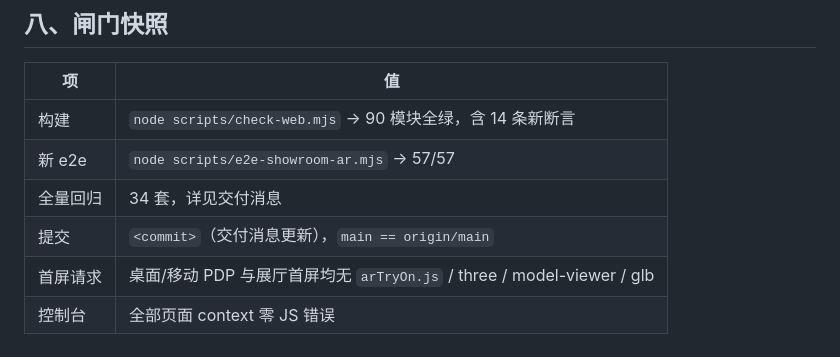
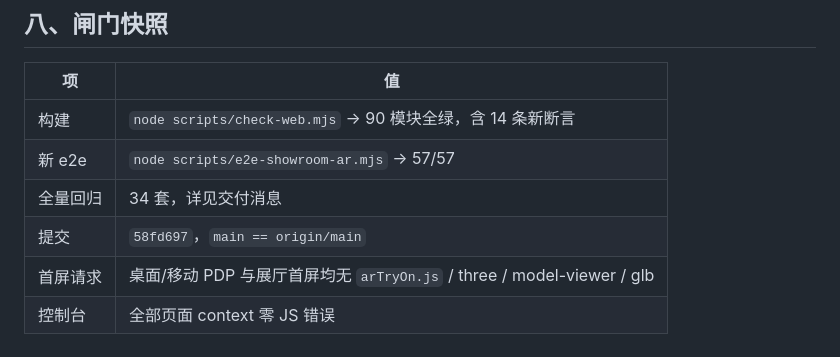
Before and after one commit to qqhjw12/ai-shopping-app, a Markdown page: overview.md, the part around the change. Drawn GitHub-style.

Commit message:
docs(showroom): 闸门快照补提交号

```diff
--- a/overview.md
+++ b/overview.md
@@ -166,6 +166,6 @@ export function tryOnTintOf(spec) {
 | 构建 | `node scripts/check-web.mjs` → 90 模块全绿，含 14 条新断言 |
 | 新 e2e | `node scripts/e2e-showroom-ar.mjs` → 57/57 |
 | 全量回归 | 34 套，详见交付消息 |
-| 提交 | `<commit>`（交付消息更新），`main == origin/main` |
+| 提交 | `58fd697`，`main == origin/main` |
 | 首屏请求 | 桌面/移动 PDP 与展厅首屏均无 `arTryOn.js` / three / model-viewer / glb |
 | 控制台 | 全部页面 context 零 JS 错误 |
```
